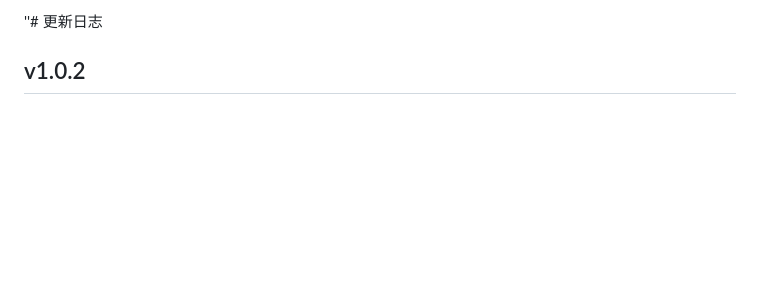
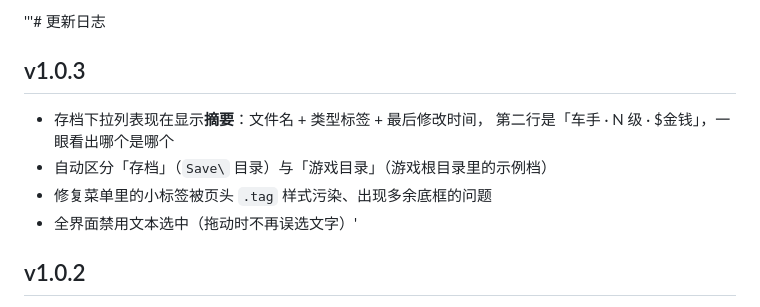
Before and after one commit to HgMs/Roadrash_SaveEditor, a Markdown page: CHANGELOG.md, the part around the change. Rendered like a GitHub page; blank space fills up the shorter version.

```diff
--- a/CHANGELOG.md
+++ b/CHANGELOG.md
@@ -1,4 +1,12 @@
-''# 更新日志
+'''# 更新日志
+
+## v1.0.3
+
+- 存档下拉列表现在显示**摘要**：文件名 + 类型标签 + 最后修改时间，
+  第二行是「车手 · N 级 · $金钱」，一眼看出哪个是哪个
+- 自动区分「存档」（`Save\` 目录）与「游戏目录」（游戏根目录里的示例档）
+- 修复菜单里的小标签被页头 `.tag` 样式污染、出现多余底框的问题
+- 全界面禁用文本选中（拖动时不再误选文字）'
 
 ## v1.0.2
 
```
Also changed, not shown: docs/usage.md (+6 -1 lines), docs/images/app.jpg, docs/images/menu.jpg (added), 2 other files.
